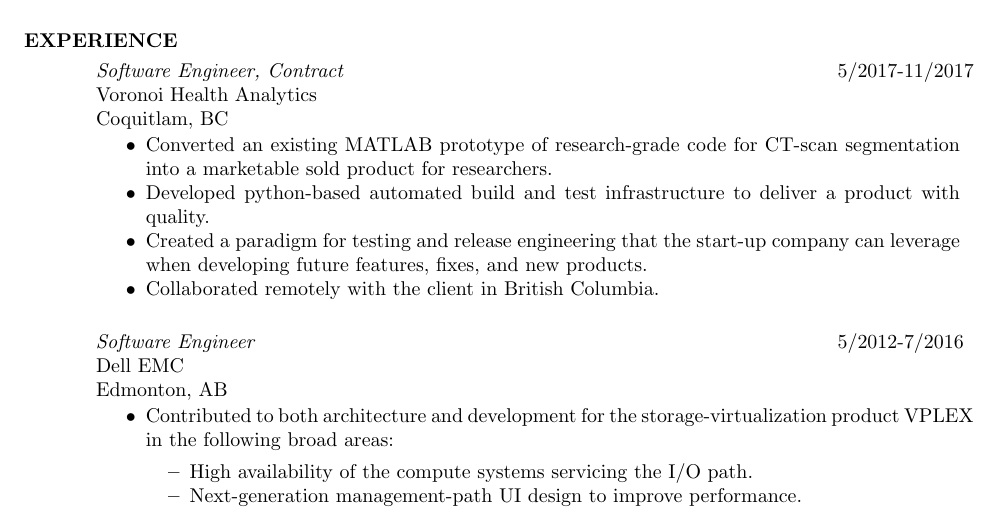
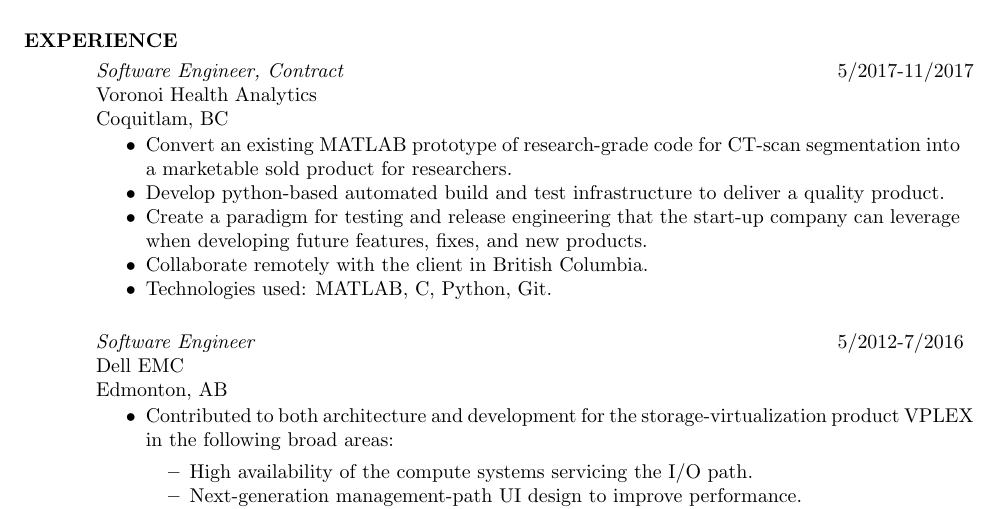
Before and after one commit to wishingpoo/resume, a LaTeX CV (source/resume.tex): part of page 1 of 2, cut so that both start at the same text. Compiled offline with pdfLaTeX.

Commit message:
Refine Voronoi work experience

```diff
--- a/source/resume.tex
+++ b/source/resume.tex
@@ -37,10 +37,11 @@
     Voronoi Health Analytics\\
     Coquitlam, BC\\
     \vspace{-2.5ex}\begin{itemize}[noitemsep]
-    \item Converted an existing MATLAB prototype of research-grade code for CT-scan segmentation into a marketable sold product for researchers.
-    \item Developed python-based automated build and test infrastructure to deliver a product with quality.
-    \item Created a paradigm for testing and release engineering that the start-up company can leverage when developing future features, fixes, and new products.
-    \item Collaborated remotely with the client in British Columbia.
+    \item Convert an existing MATLAB prototype of research-grade code for CT-scan segmentation into a marketable sold product for researchers.
+    \item Develop python-based automated build and test infrastructure to deliver a quality product.
+    \item Create a paradigm for testing and release engineering that the start-up company can leverage when developing future features, fixes, and new products.
+    \item Collaborate remotely with the client in British Columbia.
+    \item Technologies used: MATLAB, C, Python, Git.
     \end{itemize}
 
     \vspace{-0.1in}
```
